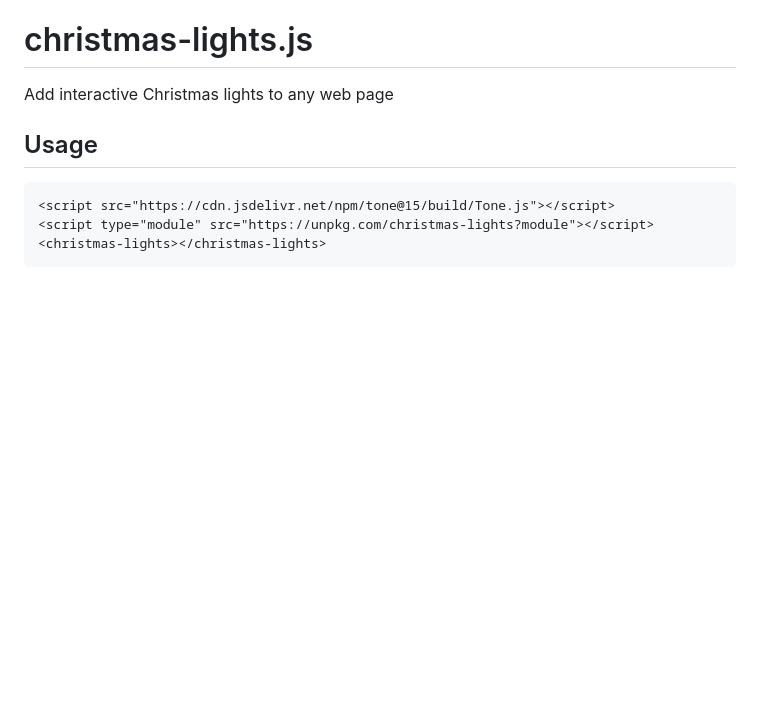
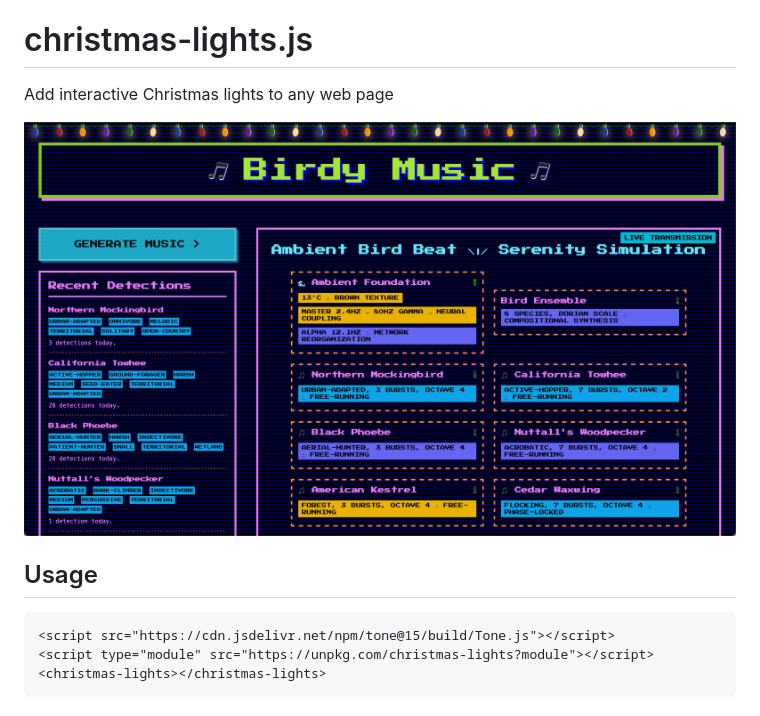
Before and after one commit to bradly/christmas-lights.js, a Markdown page: README.md, the part around the change. GitHub-like rendering; pictures changed too: screenshot.png (added); blank space fills up the shorter version.

Commit message:
Adding screenshot to readme.

```diff
--- a/README.md
+++ b/README.md
@@ -1,6 +1,8 @@
 # christmas-lights.js
 
 Add interactive Christmas lights to any web page
+
+![Screenshot](screenshot.png)
 
 ## Usage
 
```
